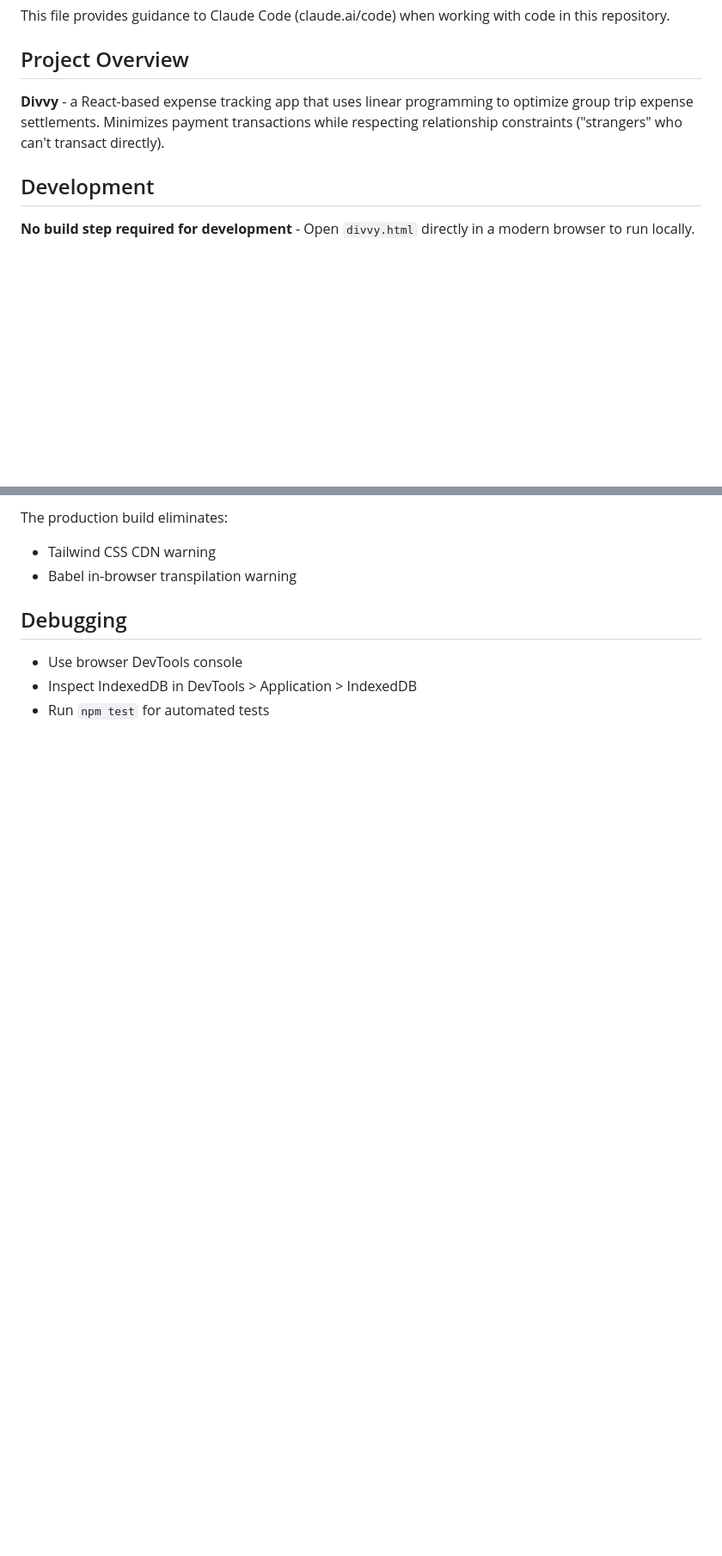
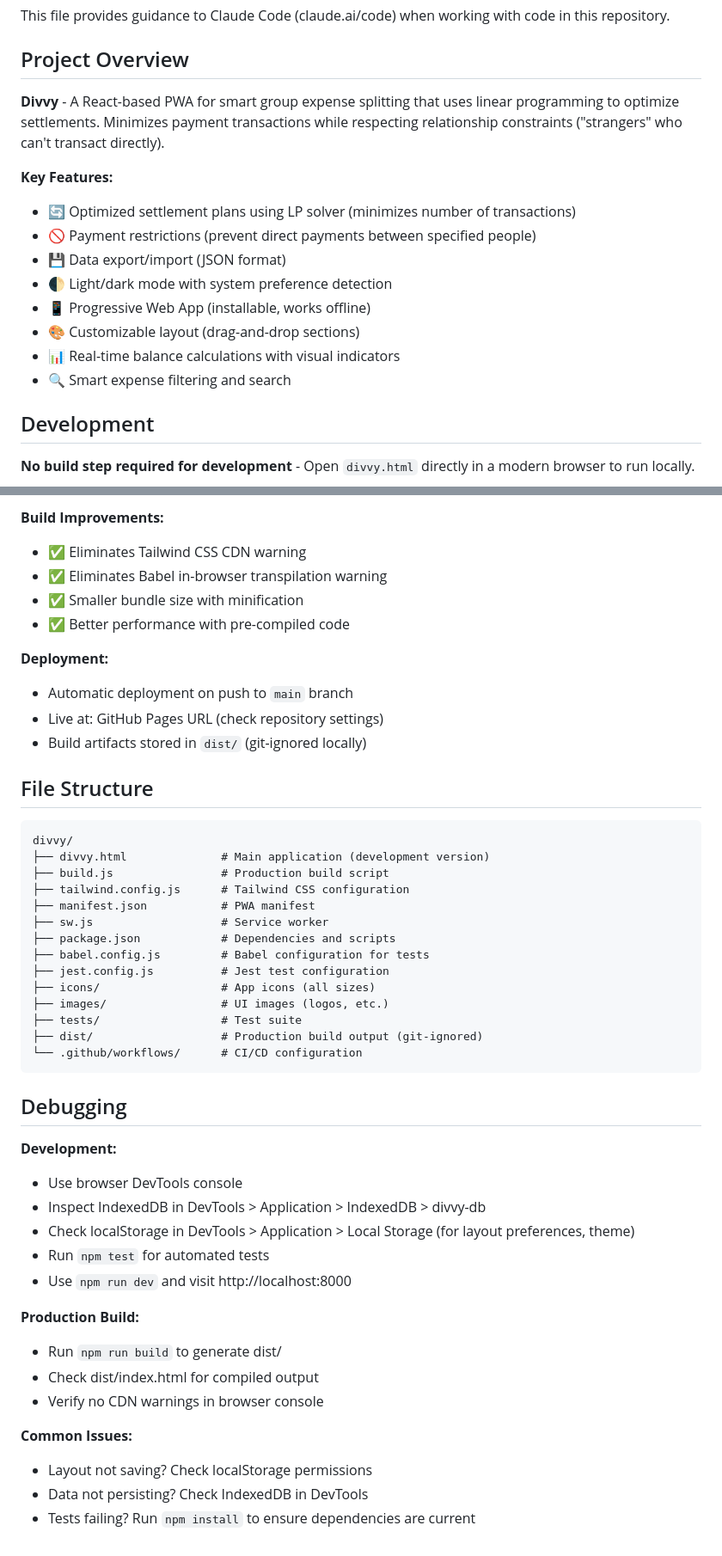
Before and after one commit to hunarjain09/divvy, a Markdown page: CLAUDE.md, 2 parts joined by grey strips. Shown at 86% size. Drawn GitHub-style; blank space fills up the shorter version.

````diff
--- a/CLAUDE.md
+++ b/CLAUDE.md
@@ -4,7 +4,17 @@ This file provides guidance to Claude Code (claude.ai/code) when working with co
 
 ## Project Overview
 
-**Divvy** - a React-based expense tracking app that uses linear programming to optimize group trip expense settlements. Minimizes payment transactions while respecting relationship constraints ("strangers" who can't transact directly).
+**Divvy** - A React-based PWA for smart group expense splitting that uses linear programming to optimize settlements. Minimizes payment transactions while respecting relationship constraints ("strangers" who can't transact directly).
+
+**Key Features:**
+- 🔄 Optimized settlement plans using LP solver (minimizes number of transactions)
+- 🚫 Payment restrictions (prevent direct payments between specified people)
+- 💾 Data export/import (JSON format)
+- 🌓 Light/dark mode with system preference detection
+- 📱 Progressive Web App (installable, works offline)
+- 🎨 Customizable layout (drag-and-drop sections)
+- 📊 Real-time balance calculations with visual indicators
+- 🔍 Smart expense filtering and search
 
 ## Development
 
@@ -104,10 +178,49 @@ GitHub Actions workflow (`.github/workflows/deploy.yml`):
 
-The production build eliminates:
-- Tailwind CSS CDN warning
-- Babel in-browser transpilation warning
+**Build Improvements:**
+- ✅ Eliminates Tailwind CSS CDN warning
+- ✅ Eliminates Babel in-browser transpilation warning
+- ✅ Smaller bundle size with minification
+- ✅ Better performance with pre-compiled code
+
+**Deployment:**
+- Automatic deployment on push to `main` branch
+- Live at: GitHub Pages URL (check repository settings)
+- Build artifacts stored in `dist/` (git-ignored locally)
+
+## File Structure
+
+```
+divvy/
+├── divvy.html              # Main application (development version)
+├── build.js                # Production build script
+├── tailwind.config.js      # Tailwind CSS configuration
+├── manifest.json           # PWA manifest
+├── sw.js                   # Service worker
+├── package.json            # Dependencies and scripts
+├── babel.config.js         # Babel configuration for tests
+├── jest.config.js          # Jest test configuration
+├── icons/                  # App icons (all sizes)
+├── images/                 # UI images (logos, etc.)
+├── tests/                  # Test suite
+├── dist/                   # Production build output (git-ignored)
+└── .github/workflows/      # CI/CD configuration
+```
 
 ## Debugging
 
+**Development:**
 - Use browser DevTools console
-- Inspect IndexedDB in DevTools > Application > IndexedDB
+- Inspect IndexedDB in DevTools > Application > IndexedDB > divvy-db
+- Check localStorage in DevTools > Application > Local Storage (for layout preferences, theme)
 - Run `npm test` for automated tests
+- Use `npm run dev` and visit http://localhost:8000
+
+**Production Build:**
+- Run `npm run build` to generate dist/
+- Check dist/index.html for compiled output
+- Verify no CDN warnings in browser console
+
+**Common Issues:**
+- Layout not saving? Check localStorage permissions
+- Data not persisting? Check IndexedDB in DevTools
+- Tests failing? Run `npm install` to ensure dependencies are current
````
Also changed, not shown: other parts of CLAUDE.md (+91 -27 lines).
